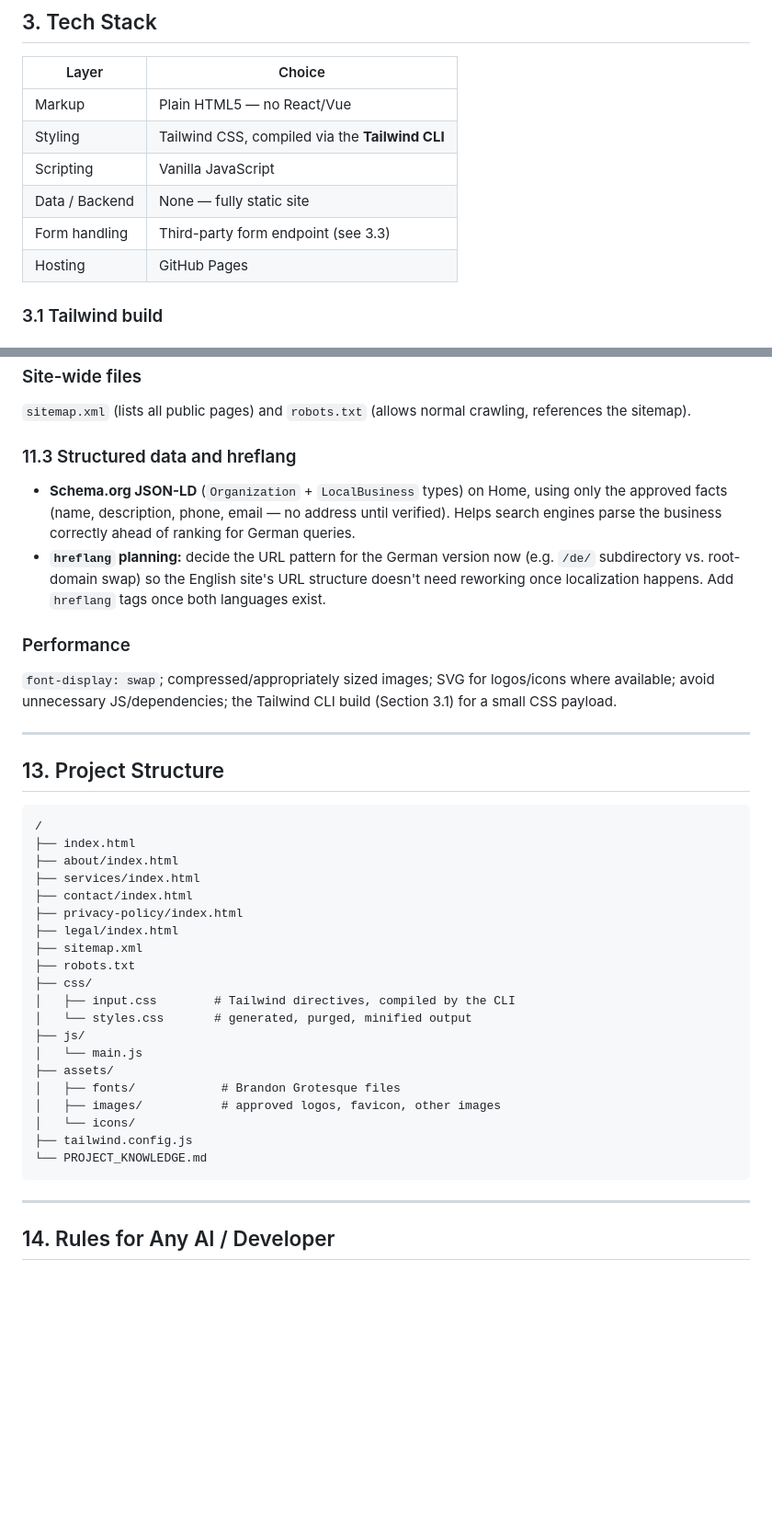
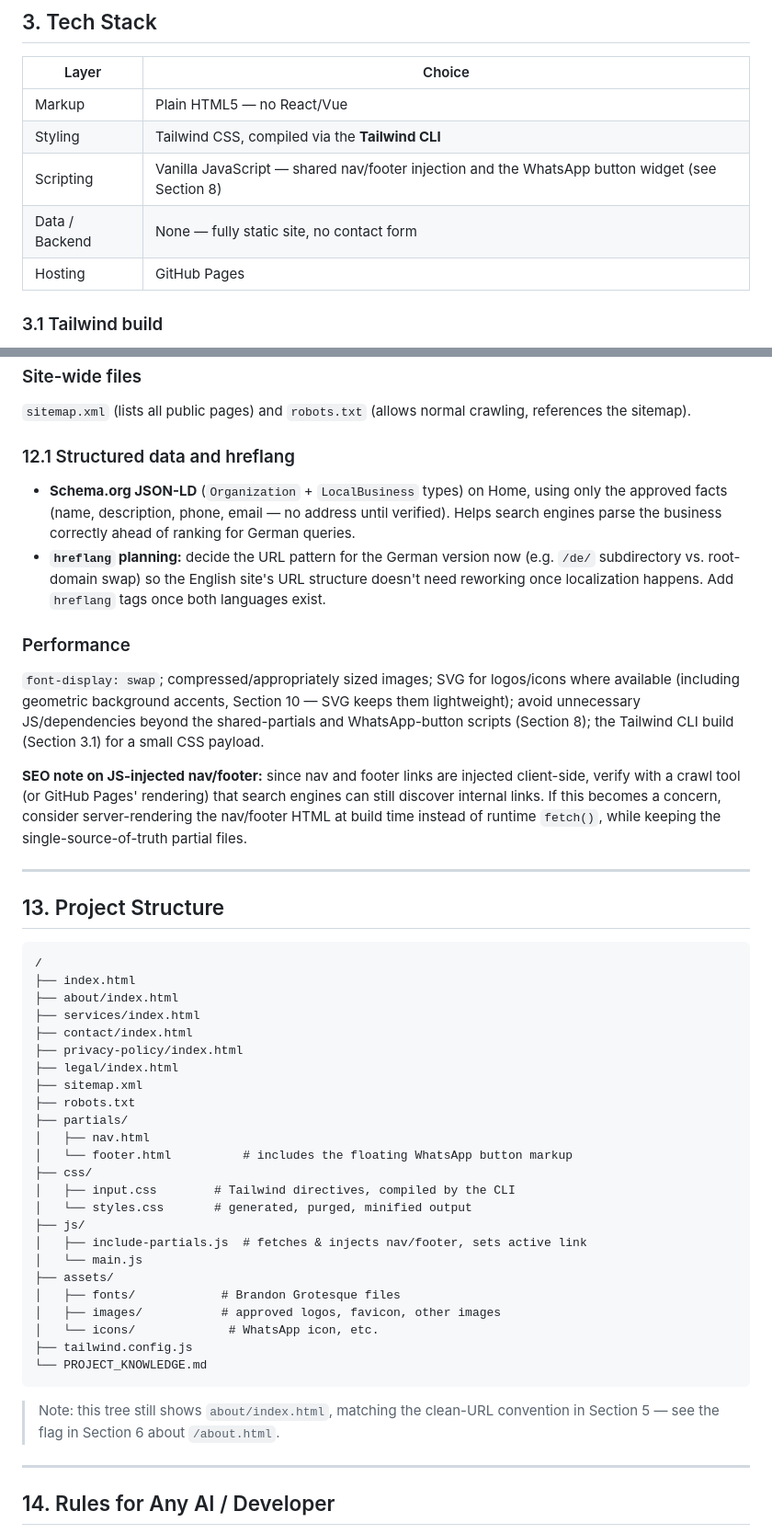
Before and after one commit to Pulsencode/segen, a Markdown page: project-knoledge.md, 2 parts joined by grey strips. Shown at 92% size. Rendered like a GitHub page; blank space fills up the shorter version.

````diff
--- a/project-knoledge.md
+++ b/project-knoledge.md
@@ -52,9 +52,8 @@ Do not recreate, redraw, recolor, or substitute the approved logo files, and don
 |---|---|
 | Markup | Plain HTML5 — no React/Vue |
 | Styling | Tailwind CSS, compiled via the **Tailwind CLI** |
-| Scripting | Vanilla JavaScript |
-| Data / Backend | None — fully static site |
-| Form handling | Third-party form endpoint (see 3.3) |
+| Scripting | Vanilla JavaScript — shared nav/footer injection and the WhatsApp button widget (see Section 8) |
+| Data / Backend | None — fully static site, no contact form |
 | Hosting | GitHub Pages |
 
 ### 3.1 Tailwind build
@@ -273,14 +294,16 @@ Unique `<title>` and meta description, canonical URL, viewport tag, Open Graph t
 
 `sitemap.xml` (lists all public pages) and `robots.txt` (allows normal crawling, references the sitemap).
 
-### 11.3 Structured data and hreflang
+### 12.1 Structured data and hreflang
 
 - **Schema.org JSON-LD** (`Organization` + `LocalBusiness` types) on Home, using only the approved facts (name, description, phone, email — no address until verified). Helps search engines parse the business correctly ahead of ranking for German queries.
 - **`hreflang` planning:** decide the URL pattern for the German version now (e.g. `/de/` subdirectory vs. root-domain swap) so the English site's URL structure doesn't need reworking once localization happens. Add `hreflang` tags once both languages exist.
 
 ### Performance
 
-`font-display: swap`; compressed/appropriately sized images; SVG for logos/icons where available; avoid unnecessary JS/dependencies; the Tailwind CLI build (Section 3.1) for a small CSS payload.
+`font-display: swap`; compressed/appropriately sized images; SVG for logos/icons where available (including geometric background accents, Section 10 — SVG keeps them lightweight); avoid unnecessary JS/dependencies beyond the shared-partials and WhatsApp-button scripts (Section 8); the Tailwind CLI build (Section 3.1) for a small CSS payload.
+
+**SEO note on JS-injected nav/footer:** since nav and footer links are injected client-side, verify with a crawl tool (or GitHub Pages' rendering) that search engines can still discover internal links. If this becomes a concern, consider server-rendering the nav/footer HTML at build time instead of runtime `fetch()`, while keeping the single-source-of-truth partial files.
 
 ---
 
@@ -296,18 +319,24 @@ Unique `<title>` and meta description, canonical URL, viewport tag, Open Graph t
 ├── legal/index.html
 ├── sitemap.xml
 ├── robots.txt
+├── partials/
+│   ├── nav.html
+│   └── footer.html          # includes the floating WhatsApp button markup
 ├── css/
 │   ├── input.css        # Tailwind directives, compiled by the CLI
 │   └── styles.css       # generated, purged, minified output
 ├── js/
+│   ├── include-partials.js  # fetches & injects nav/footer, sets active link
 │   └── main.js
 ├── assets/
 │   ├── fonts/            # Brandon Grotesque files
 │   ├── images/           # approved logos, favicon, other images
-│   └── icons/
+│   └── icons/             # WhatsApp icon, etc.
 ├── tailwind.config.js
 └── PROJECT_KNOWLEDGE.md
 ```
+
+> Note: this tree still shows `about/index.html`, matching the clean-URL convention in Section 5 — see the flag in Section 6 about `/about.html`.
 
 ---
 
````
Also changed, not shown: other parts of project-knoledge.md (+56 -31 lines).
